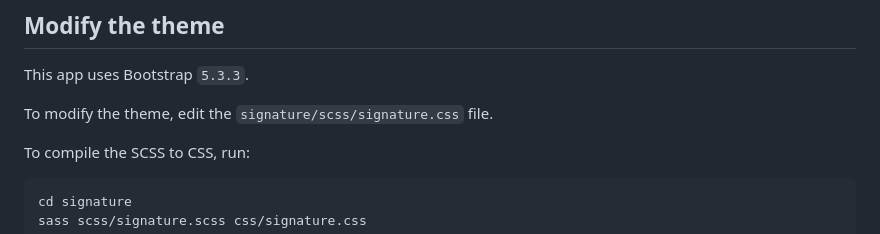
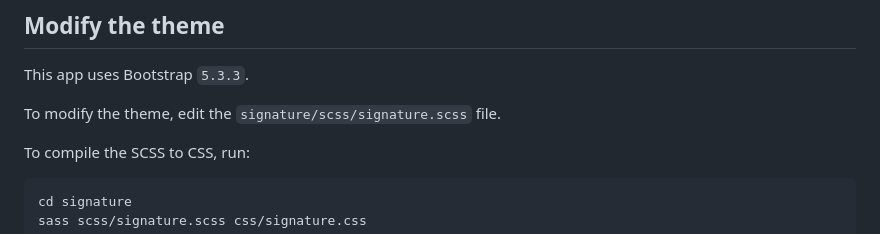
Before and after one commit to ThinkR-open/signature.py, a Markdown page: README.md, the part around the change. GitHub-like rendering.

```diff
--- a/README.md
+++ b/README.md
@@ -59,7 +59,7 @@ poe runshiny
 
 This app uses Bootstrap `5.3.3`.
 
-To modify the theme, edit the `signature/scss/signature.css` file.
+To modify the theme, edit the `signature/scss/signature.scss` file.
 
 To compile the SCSS to CSS, run:
 
```
